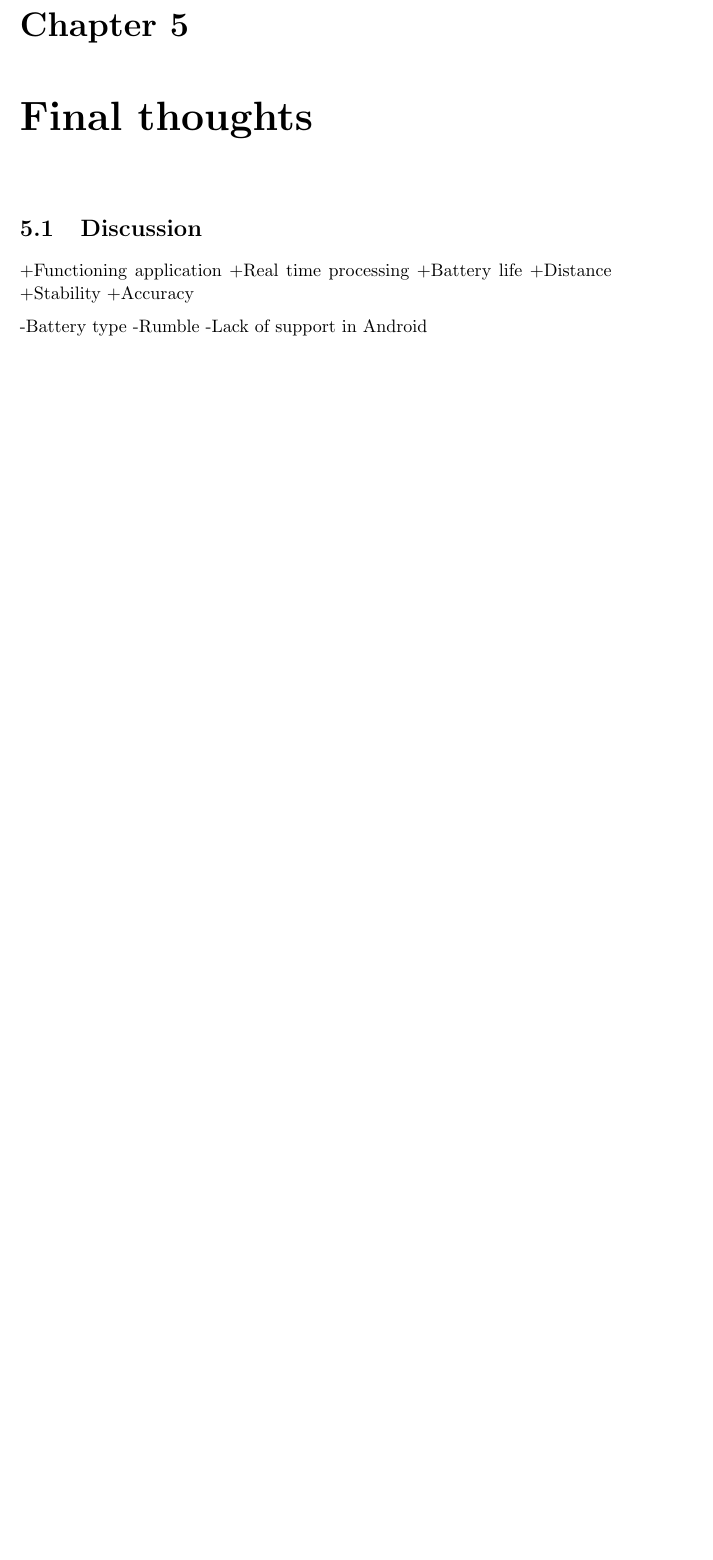
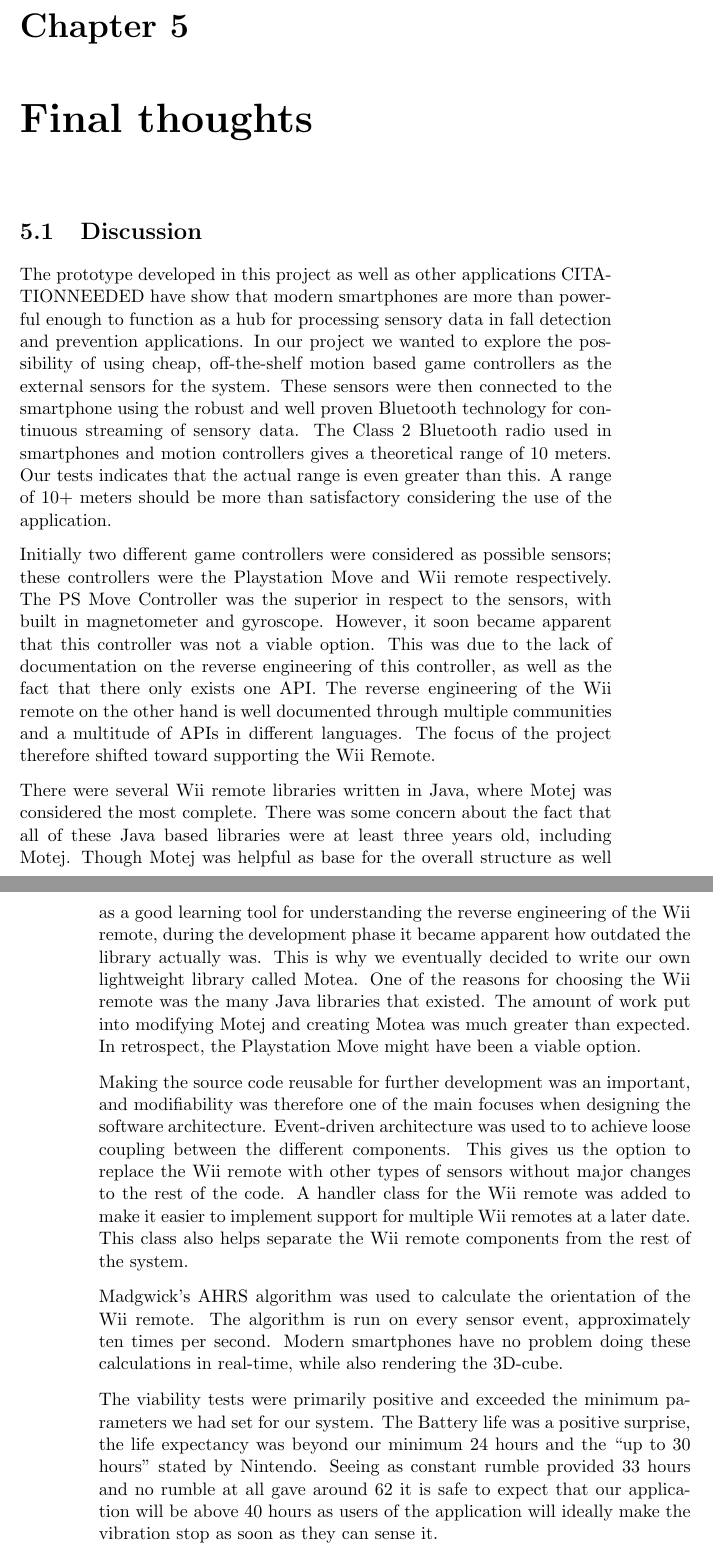
Before and after one commit to knutesten/tdt4501, a LaTeX thesis (docs/report/report.tex, which reads docs/report/conclusion.tex): part of page 51 of 56 before the commit and two parts of pages 51 and 52 of 58 after it, the two joined at a grey line, cut so that both start at the same text, the shorter picture padded with empty space. Compiled offline with pdfLaTeX.

Commit message:
Shit has been done

```diff
--- a/docs/report/conclusion.tex
+++ b/docs/report/conclusion.tex
@@ -1,13 +1,14 @@
 \chapter{Final thoughts}
 
 \section{Discussion}
-+Functioning application
-+Real time processing
-+Battery life
-+Distance
-+Stability
-+Accuracy
+The prototype developed in this project as well as other applications CITATIONNEEDED have show that modern smartphones are more than powerful enough to function as a hub for processing sensory data in fall detection and prevention applications. In our project we wanted to explore the possibility of using cheap, off-the-shelf motion based game controllers as the external sensors for the system. These sensors were then connected to the smartphone using the robust and well proven Bluetooth technology for continuous streaming of sensory data. The Class 2 Bluetooth radio used in smartphones and motion controllers gives a theoretical range of 10 meters. Our tests indicates that the actual range is even greater than this. A range of 10+ meters should be more than satisfactory considering the use of the application.
 
--Battery type
--Rumble
--Lack of support in Android
+Initially two different game controllers were considered as possible sensors; these controllers were the Playstation Move and Wii remote respectively. The PS Move Controller was the superior in respect to the sensors, with built in magnetometer and gyroscope. However, it soon became apparent that this controller was not a viable option. This was due to the lack of documentation on the reverse engineering of this controller, as well as the fact that there only exists one API. The reverse engineering of the Wii remote on the other hand is well documented through multiple communities and a multitude of APIs in different languages. The focus of the project therefore shifted toward supporting the Wii Remote.
+
+There were several Wii remote libraries written in Java, where Motej was considered the most complete. There was some concern about the fact that all of these Java based libraries were at least three years old, including Motej. Though Motej was helpful as base for the overall structure as well as a good learning tool for understanding the reverse engineering of the Wii remote, during the development phase it became apparent how outdated the library actually was. This is why we eventually decided to write our own lightweight library called Motea. One of the reasons for choosing the Wii remote was the many Java libraries that existed. The amount of work put into modifying Motej and creating Motea was much greater than expected. In retrospect, the Playstation Move might have been a viable option.
+
+Making the source code reusable for further development was an important, and modifiability was therefore one of the main focuses when designing the software architecture. Event-driven architecture was used to to achieve loose coupling between the different components. This gives us the option to replace the Wii remote with other types of sensors without major changes to the rest of the code. A handler class for the Wii remote was added to make it easier to implement support for multiple Wii remotes at a later date. This class also helps separate the Wii remote components from the rest of the system.
+
+Madgwick’s AHRS algorithm was used to calculate the orientation of the Wii remote. The algorithm is run on every sensor event, approximately ten times per second. Modern smartphones have no problem doing these calculations in real-time, while also rendering the 3D-cube.
+
+The viability tests were primarily positive and exceeded the minimum parameters we had set for our system. The Battery life was a positive surprise, the life expectancy was beyond our minimum 24 hours and the “up to 30 hours” stated by Nintendo. Seeing as constant rumble provided 33 hours and no rumble at all gave around 62 it is safe to expect that our application will be above 40 hours as users of the application will ideally make the vibration stop as soon as they can sense it.
```
Also changed, not shown: docs/report/report.tex (+1 -1 lines), docs/report/conclusion.tex (8 more changed lines).
